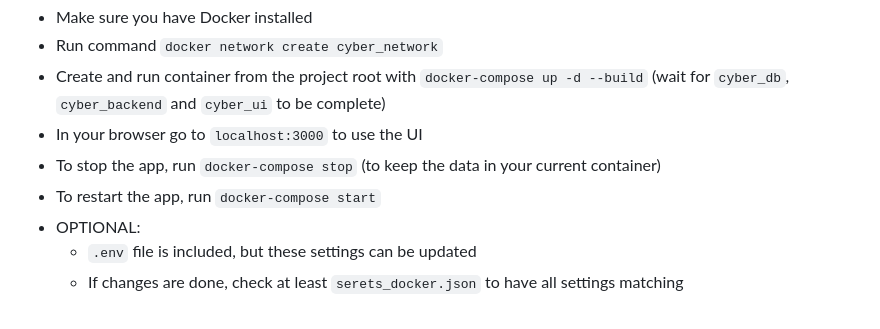
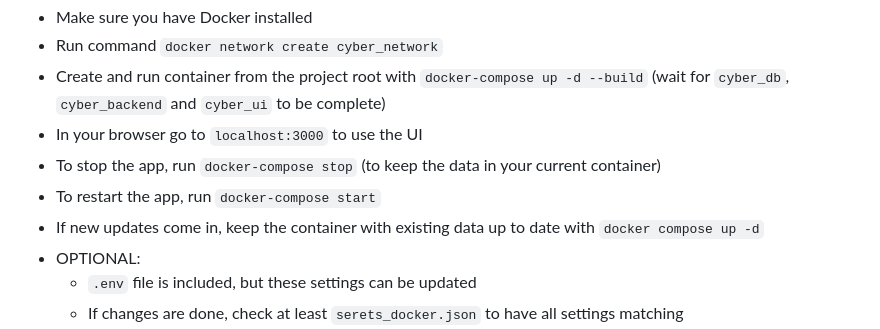
Before and after one commit to pumm1/cyber, a Markdown page: README.md, the part around the change. Rendered like a GitHub page.

```diff
--- a/README.md
+++ b/README.md
@@ -67,6 +67,7 @@ Cyberpunk 2020 is written by Mike Pondsmith and published by R. Talsorian Games.
 - In your browser go to `localhost:3000` to use the UI
 - To stop the app, run `docker-compose stop` (to keep the data in your current container)
 - To restart the app, run `docker-compose start`
+- If new updates come in, keep the container with existing data up to date with `docker compose up -d`
 - OPTIONAL:
   - `.env` file is included, but these settings can be updated
   - If changes are done, check at least `serets_docker.json` to have all settings matching
```
